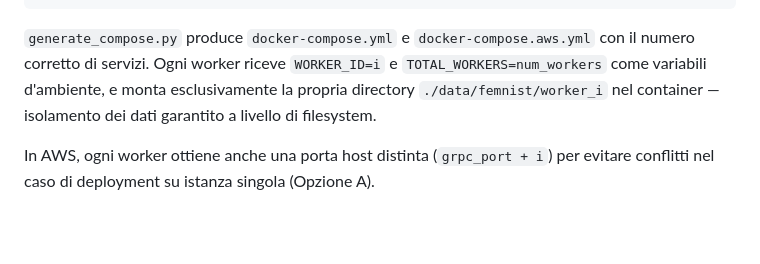
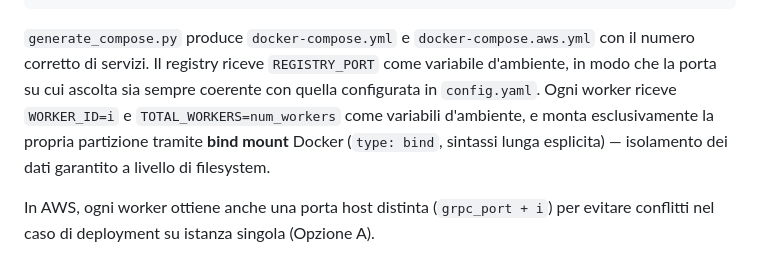
Before and after one commit to giordanoJF/ml_sdcc_project, a Markdown page: report.md, the part around the change. Rendered like a GitHub page; blank space fills up the shorter version.

Commit message:
Update report.md to clarify registry port configuration and worker data isolation

````diff
--- a/report.md
+++ b/report.md
@@ -1212,7 +1212,7 @@ python scripts/generate_compose.py
 docker compose up --build
 ```
 
-`generate_compose.py` produce `docker-compose.yml` e `docker-compose.aws.yml` con il numero corretto di servizi. Ogni worker riceve `WORKER_ID=i` e `TOTAL_WORKERS=num_workers` come variabili d'ambiente, e monta esclusivamente la propria directory `./data/femnist/worker_i` nel container — isolamento dei dati garantito a livello di filesystem.
+`generate_compose.py` produce `docker-compose.yml` e `docker-compose.aws.yml` con il numero corretto di servizi. Il registry riceve `REGISTRY_PORT` come variabile d'ambiente, in modo che la porta su cui ascolta sia sempre coerente con quella configurata in `config.yaml`. Ogni worker riceve `WORKER_ID=i` e `TOTAL_WORKERS=num_workers` come variabili d'ambiente, e monta esclusivamente la propria partizione tramite **bind mount** Docker (`type: bind`, sintassi lunga esplicita) — isolamento dei dati garantito a livello di filesystem.
 
 In AWS, ogni worker ottiene anche una porta host distinta (`grpc_port + i`) per evitare conflitti nel caso di deployment su istanza singola (Opzione A).
 
````
